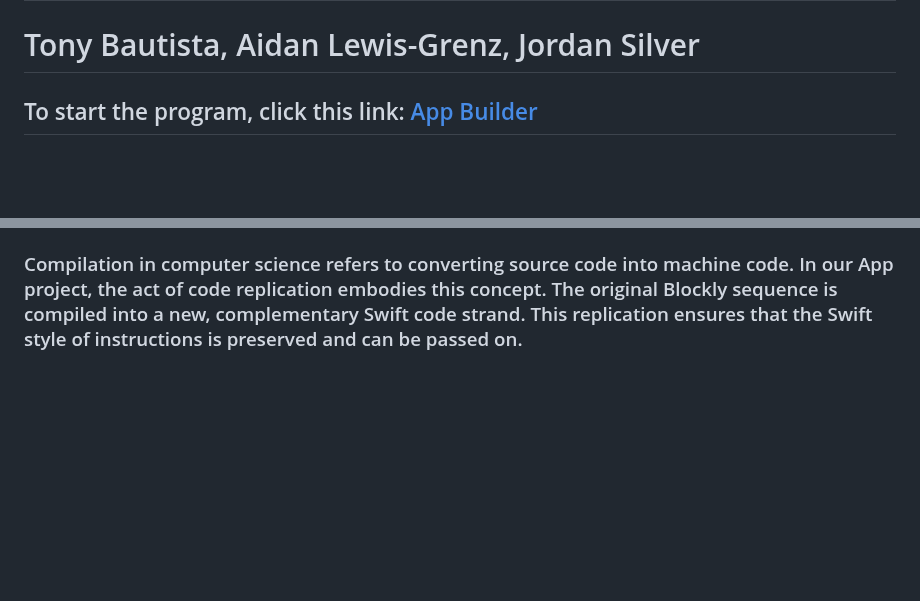
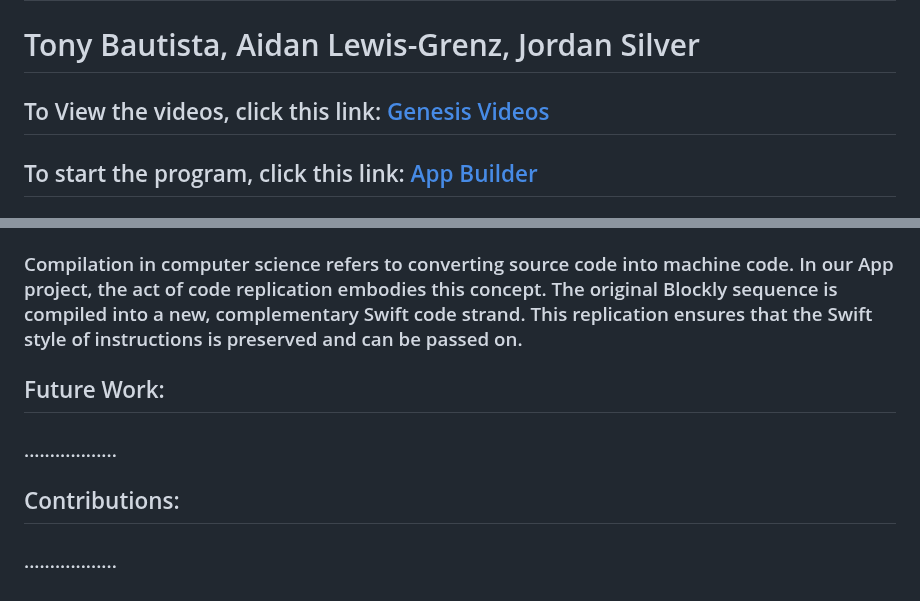
Before and after one commit to AidanFLG/AidanFLG.github.io, a Markdown page: README.md, 2 parts joined by grey strips. Rendered like a GitHub page; blank space fills up the shorter version.

```diff
--- a/README.md
+++ b/README.md
@@ -1,5 +1,7 @@
 # Project Genesis
 # Tony Bautista, Aidan Lewis-Grenz, Jordan Silver
+
+## To View the videos, click this link: [Genesis Videos](https://AidanFLG.github.io/src/)
 
 ## To start the program, click this link: [App Builder](https://AidanFLG.github.io/src/)
 
@@ -21,3 +23,9 @@
 
 ## Compilation in the APP Builder Project:
 ### Compilation in computer science refers to converting source code into machine code. In our App project, the act of code replication embodies this concept. The original Blockly sequence is compiled into a new, complementary Swift code strand. This replication ensures that the Swift style of instructions is preserved and can be passed on.
+
+## Future Work:
+### ..................
+
+## Contributions:
+### ..................
```
